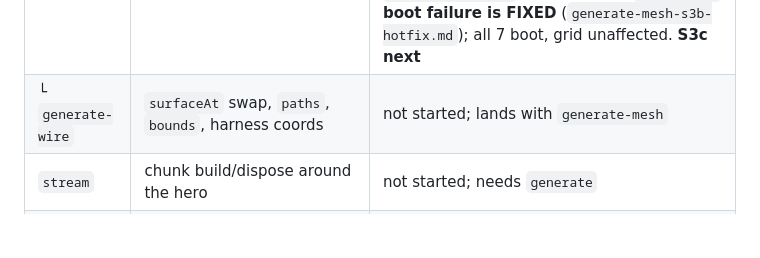
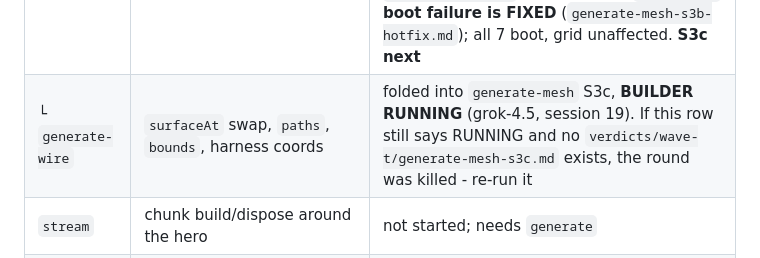
Before and after one commit to RichardBray/burnout-gauntlet, a Markdown page: STATE.md, the part around the change. GitHub-like rendering; blank space fills up the shorter version.

Commit message:
state: S3b hotfix landed, S3c builder running

```diff
--- a/STATE.md
+++ b/STATE.md
@@ -536,7 +536,7 @@ from it.
 | `generate` | graph -> roads, kerbs, junctions, buildings | **SPLIT INTO THREE.** See below. Owns the `surfaceAt` swap |
 | ├ `generate-blocks` | `game/map/blocks.js`, graph faces -> building blocks | **DONE.** 3 rounds. `verdicts/wave-t/generate-blocks{,-critic,-critic-r2}.md` |
 | ├ `generate-mesh` | per-chunk emitters in `world.js` | **DESIGNED** (`tools/WAVE-T-GENERATE-MESH-PLAN.md`). **S0-S2 DONE** (S0+S1 critic-passed). **S3a DONE**: roads, junctions, kerbs and pavement. **S3b DONE**: the city - blocks, districts, buildings, signage, neon, props, cars, street furniture, `world.blocks` + `world.blockIndex`. **The 2-scene `#map=graph` boot failure is FIXED** (`generate-mesh-s3b-hotfix.md`); all 7 boot, grid unaffected. **S3c next** |
-| └ `generate-wire` | `surfaceAt` swap, `paths`, `bounds`, harness coords | not started; lands with `generate-mesh` |
+| └ `generate-wire` | `surfaceAt` swap, `paths`, `bounds`, harness coords | folded into `generate-mesh` S3c, **BUILDER RUNNING** (grok-4.5, session 19). If this row still says RUNNING and no `verdicts/wave-t/generate-mesh-s3c.md` exists, the round was killed - re-run it |
 | `stream` | chunk build/dispose around the hero | not started; needs `generate` |
 | `rewire` | `traffic.js`, parked ranks, signals, `physics.js` blocks, minimap, spawns | not started; needs `queries` |
 | `skyline` | far LOD / impostors | not started |
```
